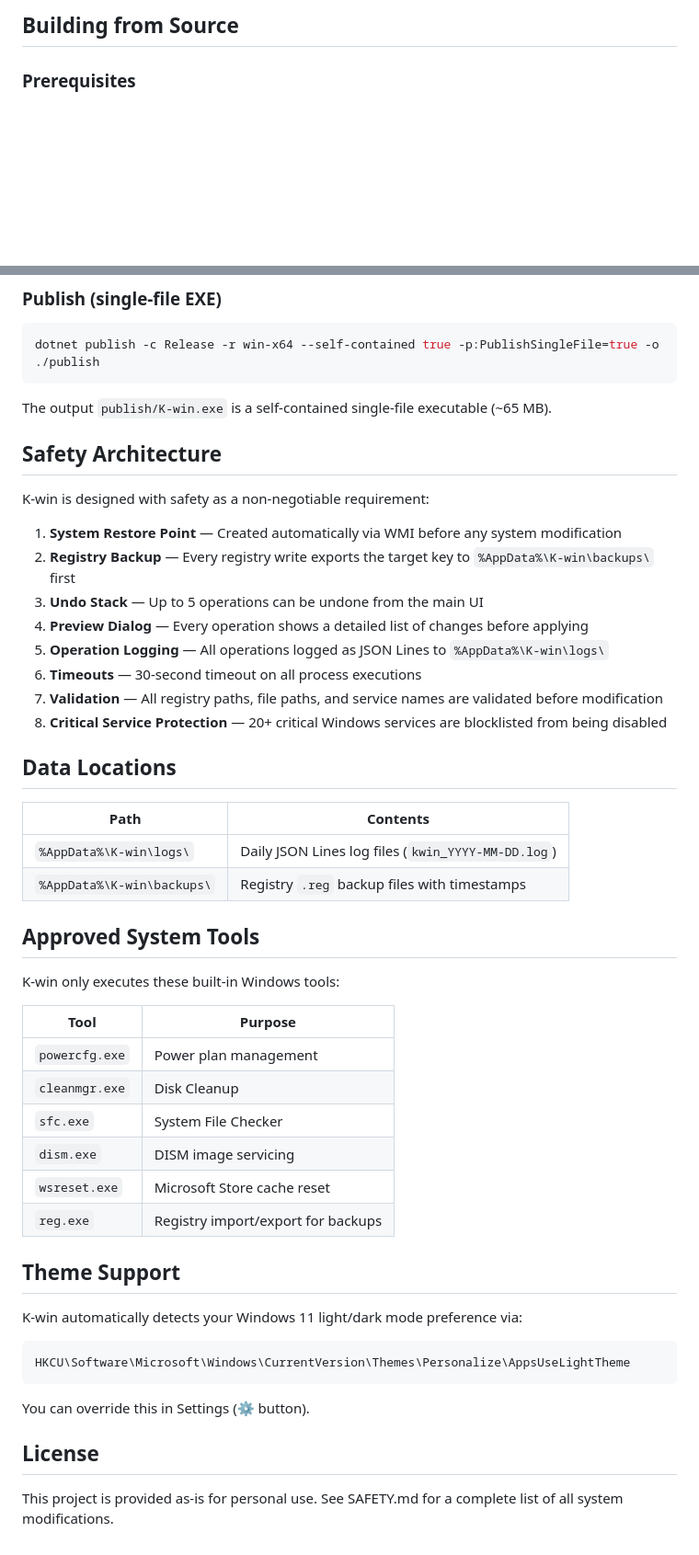
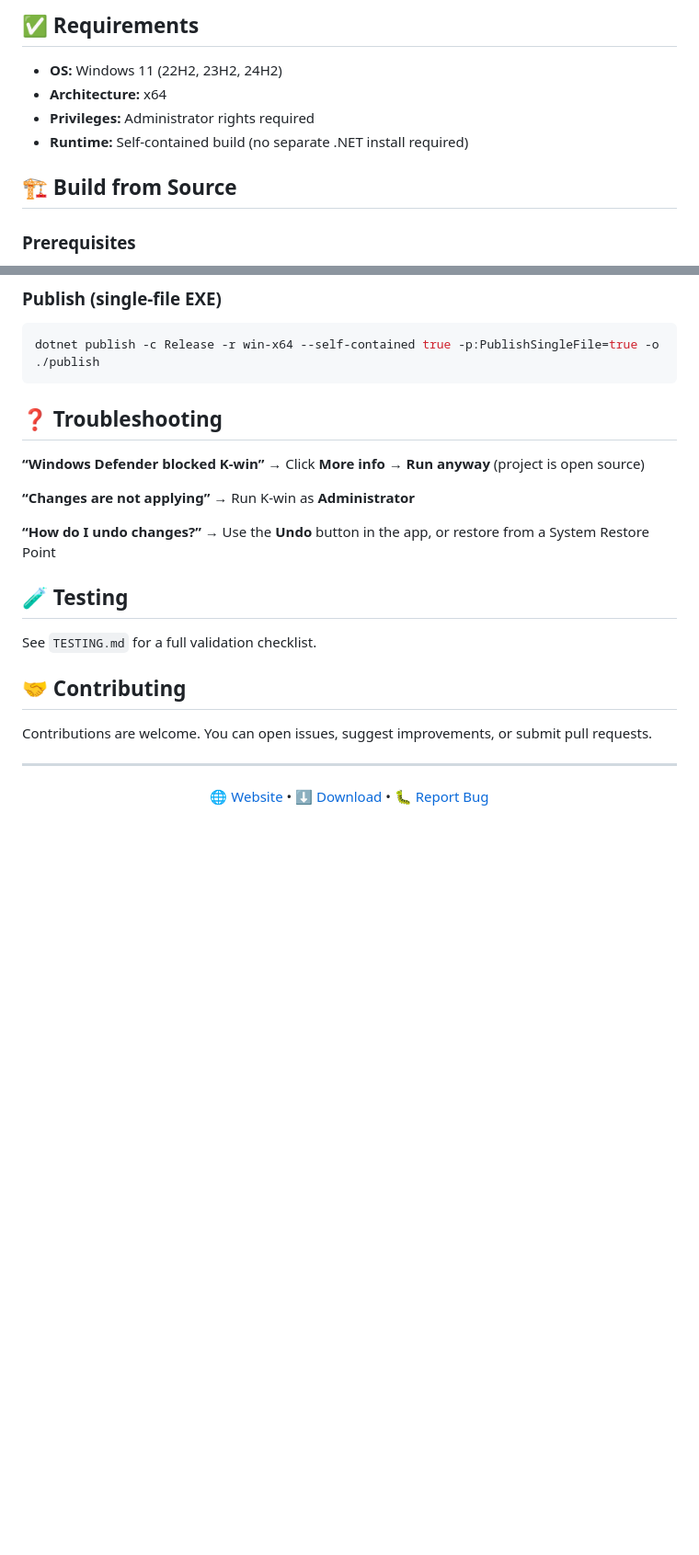
Before and after one commit to Elomami1976/K-Win, a Markdown page: README.md, 2 parts joined by grey strips. Shown at 92% size. GitHub-like rendering; blank space fills up the shorter version.

````diff
--- a/README.md
+++ b/README.md
@@ -39,5 +69,12 @@ A safe, reliable Windows 11 performance, privacy, and cleanup optimization tool
 
-## Building from Source
+## ✅ Requirements
+
+- **OS:** Windows 11 (22H2, 23H2, 24H2)
+- **Architecture:** x64
+- **Privileges:** Administrator rights required
+- **Runtime:** Self-contained build (no separate .NET install required)
+
+## 🏗️ Build from Source
 
 ### Prerequisites
 - Visual Studio 2022 (17.8+) with ".NET desktop development" workload
@@ -53,50 +90,30 @@ dotnet build -c Release
 dotnet publish -c Release -r win-x64 --self-contained true -p:PublishSingleFile=true -o ./publish
 ```
 
-The output `publish/K-win.exe` is a self-contained single-file executable (~65 MB).
+## ❓ Troubleshooting
 
-## Safety Architecture
+**“Windows Defender blocked K-win”**
+→ Click **More info** → **Run anyway** (project is open source)
 
-K-win is designed with safety as a non-negotiable requirement:
+**“Changes are not applying”**
+→ Run K-win as **Administrator**
 
-1. **System Restore Point** — Created automatically via WMI before any system modification
-2. **Registry Backup** — Every registry write exports the target key to `%AppData%\K-win\backups\` first
-3. **Undo Stack** — Up to 5 operations can be undone from the main UI
-4. **Preview Dialog** — Every operation shows a detailed list of changes before applying
-5. **Operation Logging** — All operations logged as JSON Lines to `%AppData%\K-win\logs\`
-6. **Timeouts** — 30-second timeout on all process executions
-7. **Validation** — All registry paths, file paths, and service names are validated before modification
-8. **Critical Service Protection** — 20+ critical Windows services are blocklisted from being disabled
+**“How do I undo changes?”**
+→ Use the **Undo** button in the app, or restore from a System Restore Point
 
-## Data Locations
+## 🧪 Testing
 
-| Path | Contents |
-|------|----------|
-| `%AppData%\K-win\logs\` | Daily JSON Lines log files (`kwin_YYYY-MM-DD.log`) |
-| `%AppData%\K-win\backups\` | Registry `.reg` backup files with timestamps |
+See `TESTING.md` for a full validation checklist.
 
-## Approved System Tools
+## 🤝 Contributing
 
-K-win only executes these built-in Windows tools:
+Contributions are welcome.
+You can open issues, suggest improvements, or submit pull requests.
 
-| Tool | Purpose |
-|------|---------|
-| `powercfg.exe` | Power plan management |
-| `cleanmgr.exe` | Disk Cleanup |
-| `sfc.exe` | System File Checker |
-| `dism.exe` | DISM image servicing |
-| `wsreset.exe` | Microsoft Store cache reset |
-| `reg.exe` | Registry import/export for backups |
+---
 
-## Theme Support
-
-K-win automatically detects your Windows 11 light/dark mode preference via:
-```
-HKCU\Software\Microsoft\Windows\CurrentVersion\Themes\Personalize\AppsUseLightTheme
-```
-
-You can override this in Settings (⚙ button).
-
-## License
-
-This project is provided as-is for personal use. See SAFETY.md for a complete list of all system modifications.
+<p align="center">
+	<a href="https://typogrammar.github.io/-K-win/">🌐 Website</a> •
+	<a href="https://github.com/TypoGrammar/-K-win/releases">⬇️ Download</a> •
+	<a href="https://github.com/TypoGrammar/-K-win/issues">🐛 Report Bug</a>
+</p>
````
Also changed, not shown: other parts of README.md (+57 -27 lines).
